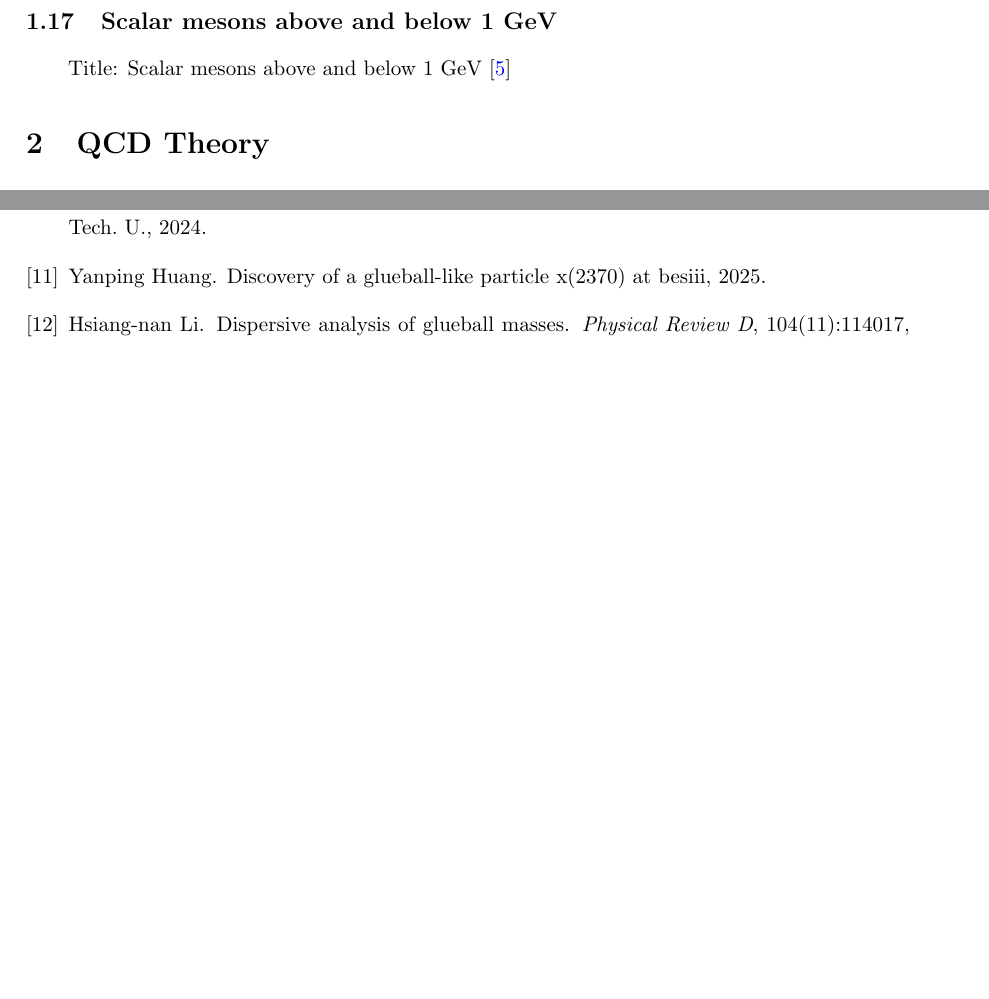
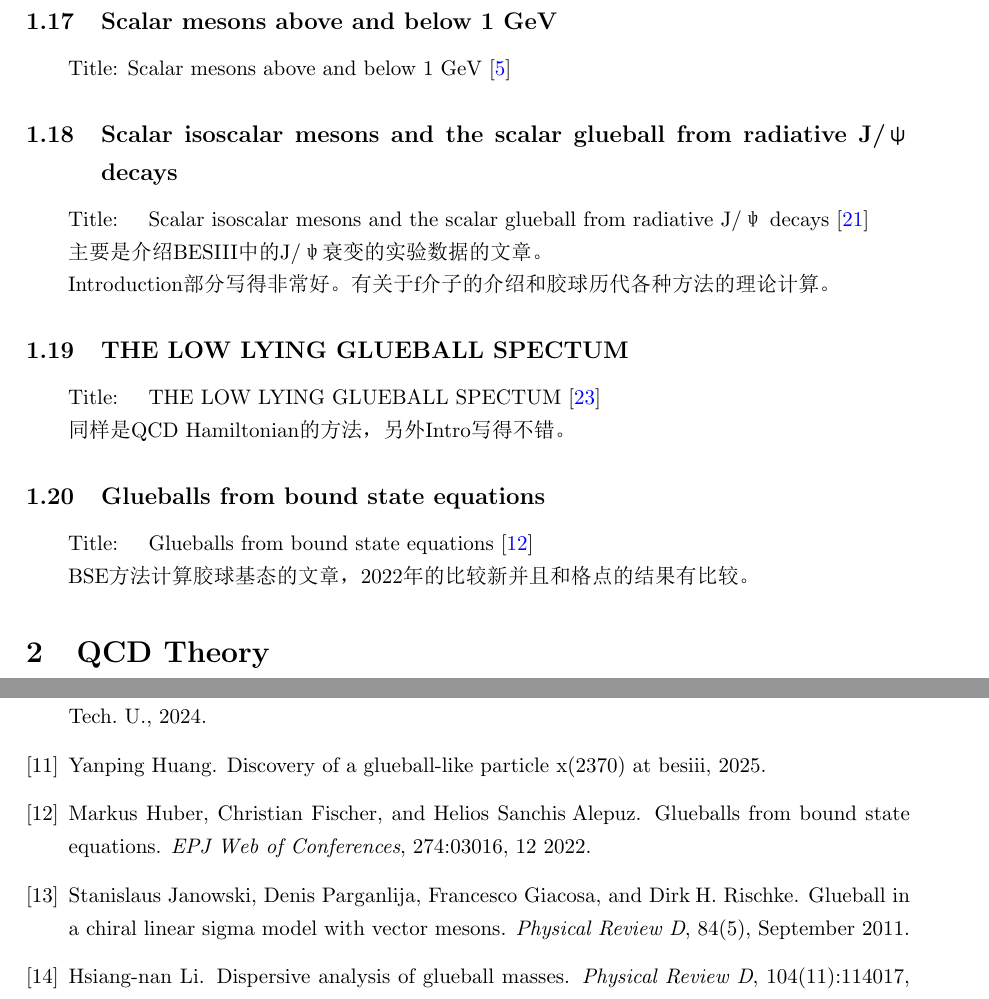
Before and after one commit to Linzy2002/PaperReading, a LaTeX document (main.tex, which reads sample.bib): two parts of pages 7 and 10 of 11 before the commit and two parts of pages 7 and 11 of 12 after it, joined at a grey line, cut so that both start at the same text, the shorter picture padded with empty space. The pictures show the PDF file main.pdf that the author committed with the source.

Commit message:
glueball

```diff
--- a/main.tex
+++ b/main.tex
@@ -259,7 +261,29 @@ Title: Scalar mesons above and below 1 GeV \cite{Close_2002}
 
 
 
+\subsection{Scalar isoscalar mesons and the scalar glueball from radiative J/ψ decays}
 
+Title: \quad Scalar isoscalar mesons and the scalar glueball from radiative J/ψ decays \cite{Sarantsev_2021}
+
+主要是介绍BESIII中的J/ψ衰变的实验数据的文章。
+
+Introduction部分写得非常好。有关于f介子的介绍和胶球历代各种方法的理论计算。
+
+
+
+\subsection{THE LOW LYING GLUEBALL SPECTUM}
+
+Title: \quad THE LOW LYING GLUEBALL SPECTUM \cite{Szczepaniak_2003}
+
+同样是QCD Hamiltonian的方法，另外Intro写得不错。
+
+
+
+\subsection{Glueballs from bound state equations}
+
+Title: \quad Glueballs from bound state equations \cite{2022_Huber}
+
+BSE方法计算胶球基态的文章，2022年的比较新并且和格点的结果有比较。
 
 
 
--- a/sample.bib
+++ b/sample.bib
@@ -254,3 +254,6 @@ eprint = {
    author={Close, Frank E and T rnqvist, Nils A},
    year={2002},
    month=aug, pages={R249–R267} }
+
+   @article{Sarantsev_2021,
+   title={Scalar isoscalar mesons and the scalar glueball from radiative J/ψ decays},
@@ -256,0 +271 @@ eprint = {
+   title={The low-lying glueball spectrum},
@@ -256,0 +286,12 @@ eprint = {
+year = {2022},
+month = {12},
+pages = {03016},
+title = {Glueballs from bound state equations},
+volume = {274},
+journal = {EPJ Web of Conferences},
+doi = {10.1051/epjconf/202227403016}
+}
+
+@article{Janowski_2011,
+   title={Glueball in a chiral linear sigma model with vector mesons},
+   volume={84},
@@ -256,0 +301 @@ eprint = {
+   number={5},
@@ -256,0 +305,2 @@ eprint = {
+   year={2011},
+   month=sep }
```
Also changed, not shown: main.pdf, main.tex (4 more changed lines), sample.bib (31 more changed lines).
